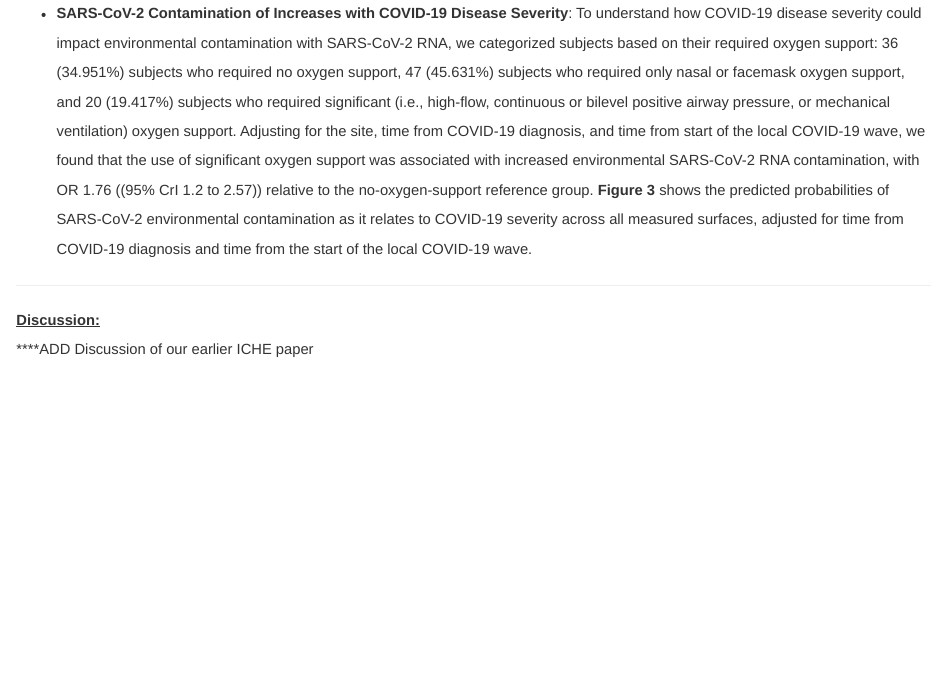
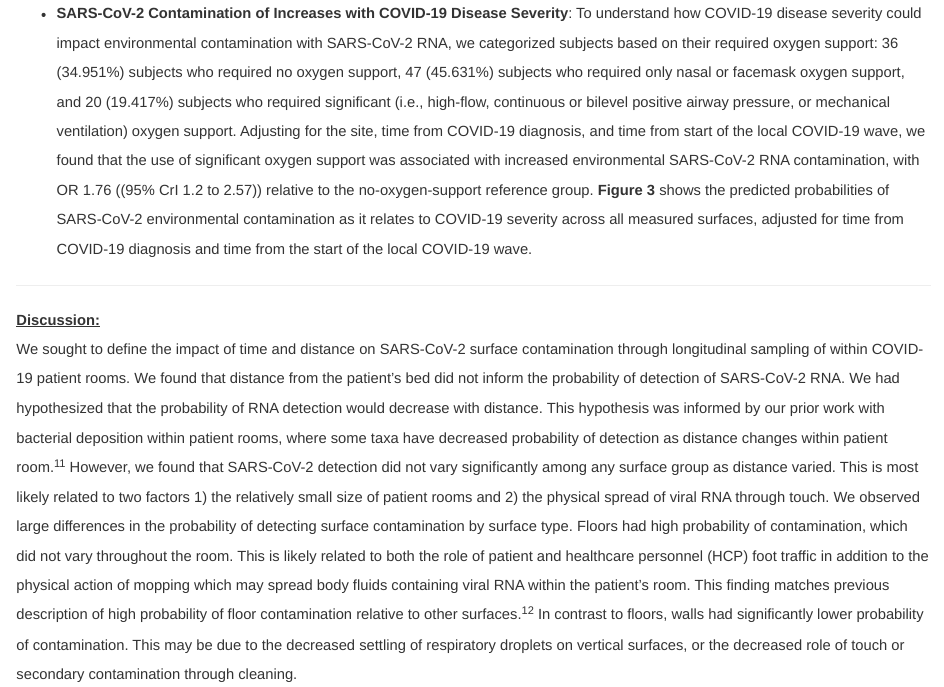
Before and after one commit to bjklab/Environmental-contamination-SARS-CoV-2, an R Markdown document (manuscript.Rmd): the page in a window 1100 px wide, from 4160 px down. The pictures show the output file manuscript.html that the author committed with the source, opened offline.

Commit message:
Quick Manuscript Correction

```diff
--- a/manuscript.Rmd
+++ b/manuscript.Rmd
@@ -206,4 +206,4 @@ Patient rooms were eligible for inclusion in the study if the occupant had a pos
 
 ### Discussion:
 
-****ADD Discussion of our earlier ICHE paper
+We sought to define the impact of time and distance on SARS-CoV-2 surface contamination through longitudinal sampling of  within COVID-19 patient rooms. We found that distance from the patient's bed did not inform the probability of detection of SARS-CoV-2 RNA. We had hypothesized that the probability of RNA detection would decrease with distance. This hypothesis was informed by our prior work with bacterial deposition within patient rooms, where some taxa have decreased probability of detection as distance changes within patient room [@Kelly2021]. However, we found that SARS-CoV-2 detection did not vary significantly among any surface group as distance varied. This is most likely related to two factors 1) the relatively small size of patient rooms and 2) the physical spread of viral RNA through touch. We observed large differences in the probability of detecting surface contamination by surface type. Floors had high probability of contamination, which did not vary throughout the room. This is likely related to both the role of patient and healthcare personnel (HCP) foot traffic in addition to the physical action of mopping which may spread body fluids containing viral RNA within the patient's room. This finding matches previous description of high probability of floor contamination relative to other surfaces [@Chia2020]. In contrast to floors, walls had significantly lower probability of contamination. This may be due to the decreased settling of respiratory droplets on vertical surfaces, or the decreased role of touch or secondary contamination through cleaning.
```
Also changed, not shown: manuscript.html, manuscript.Rmd (2 more changed lines).
